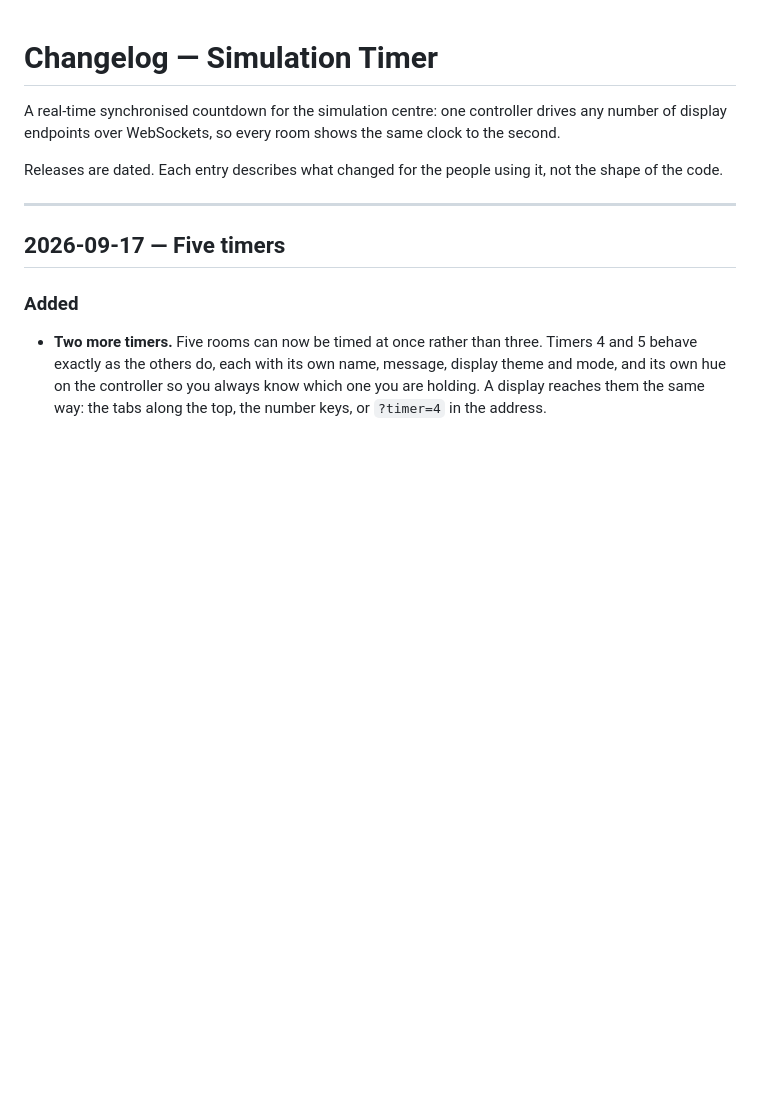
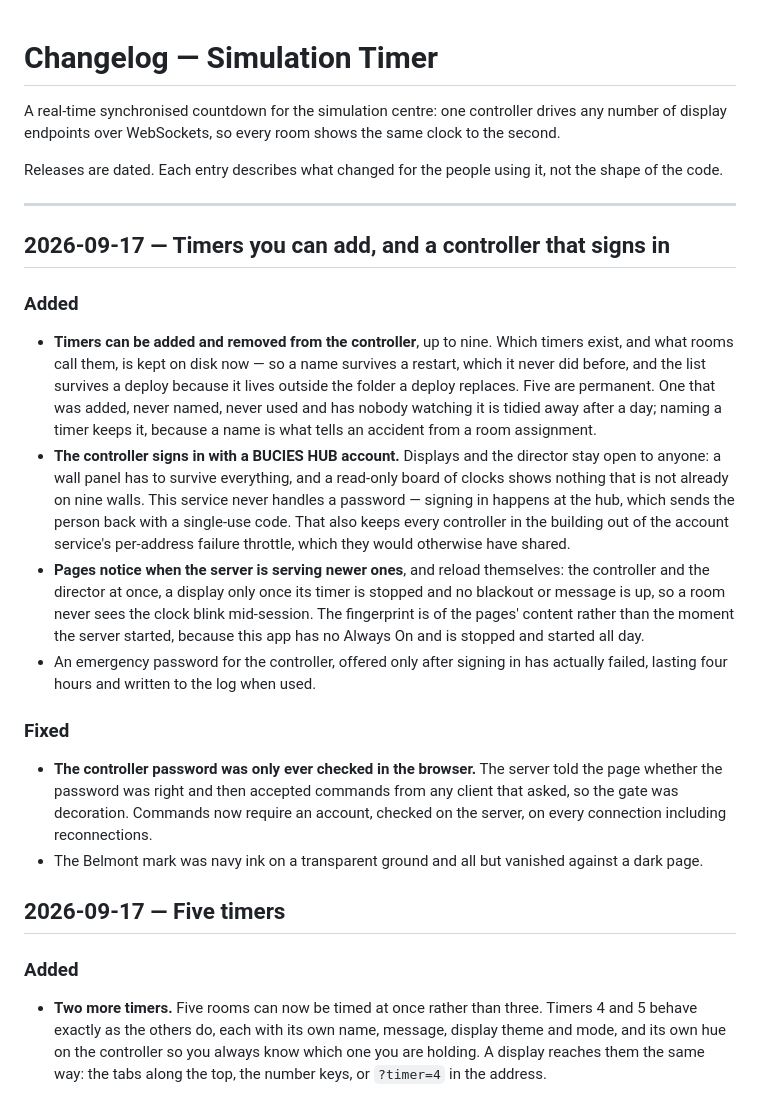
Before and after one commit to Simulation1900/StageTimer, a Markdown page: CHANGELOG.md, the part around the change. Rendered like a GitHub page; blank space fills up the shorter version.

Commit message:
Record today's release
Written when it shipped rather than when it was built, which is why it follows
the five-timers entry from the same day.

Co-Authored-By: Claude Opus 5 <noreply@anthropic.com>

```diff
--- a/CHANGELOG.md
+++ b/CHANGELOG.md
@@ -8,6 +8,40 @@ Releases are dated. Each entry describes what changed for the people using it,
 not the shape of the code.
 
 ---
+
+## 2026-09-17 — Timers you can add, and a controller that signs in
+
+### Added
+- **Timers can be added and removed from the controller**, up to nine. Which
+  timers exist, and what rooms call them, is kept on disk now — so a name
+  survives a restart, which it never did before, and the list survives a
+  deploy because it lives outside the folder a deploy replaces. Five are
+  permanent. One that was added, never named, never used and has nobody
+  watching it is tidied away after a day; naming a timer keeps it, because a
+  name is what tells an accident from a room assignment.
+- **The controller signs in with a BUCIES HUB account.** Displays and the
+  director stay open to anyone: a wall panel has to survive everything, and a
+  read-only board of clocks shows nothing that is not already on nine walls.
+  This service never handles a password — signing in happens at the hub, which
+  sends the person back with a single-use code. That also keeps every
+  controller in the building out of the account service's per-address failure
+  throttle, which they would otherwise have shared.
+- **Pages notice when the server is serving newer ones**, and reload
+  themselves: the controller and the director at once, a display only once its
+  timer is stopped and no blackout or message is up, so a room never sees the
+  clock blink mid-session. The fingerprint is of the pages' content rather than
+  the moment the server started, because this app has no Always On and is
+  stopped and started all day.
+- An emergency password for the controller, offered only after signing in has
+  actually failed, lasting four hours and written to the log when used.
+
+### Fixed
+- **The controller password was only ever checked in the browser.** The server
+  told the page whether the password was right and then accepted commands from
+  any client that asked, so the gate was decoration. Commands now require an
+  account, checked on the server, on every connection including reconnections.
+- The Belmont mark was navy ink on a transparent ground and all but vanished
+  against a dark page.
 
 ## 2026-09-17 — Five timers
 
```
